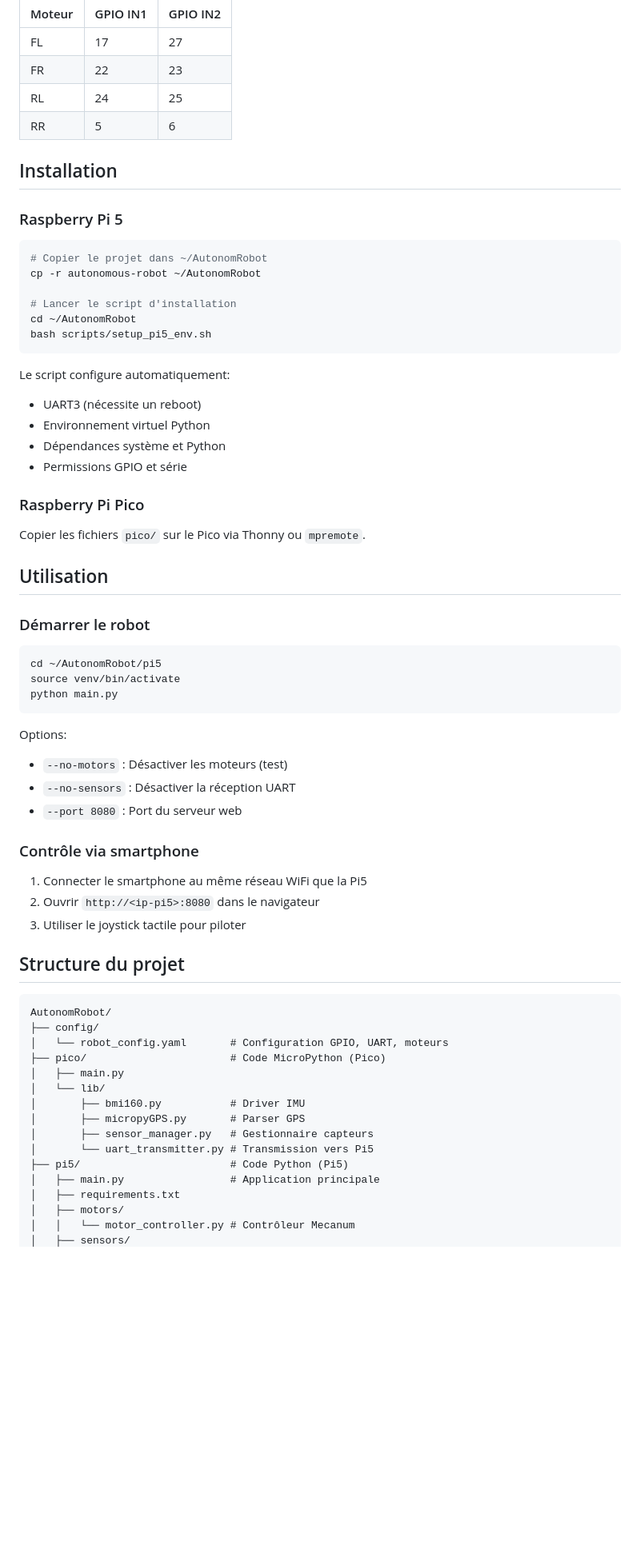
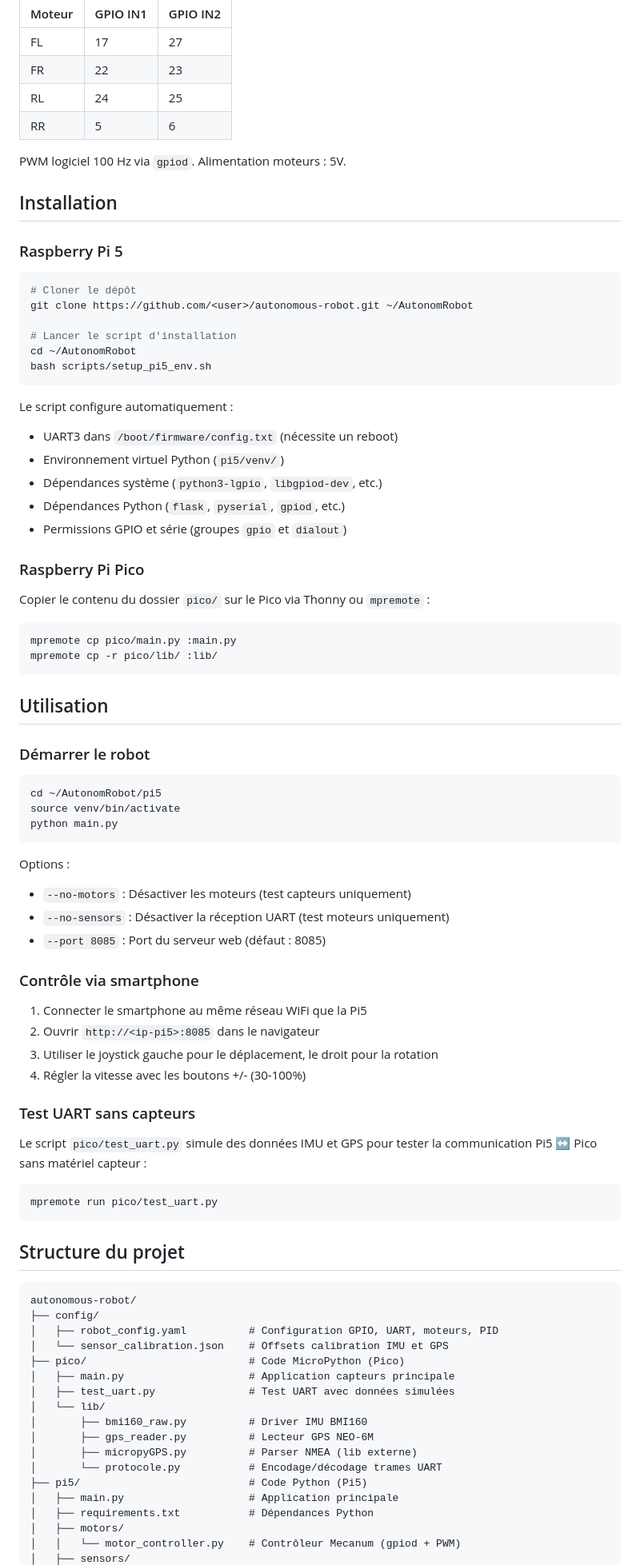
Before and after one commit to MadeInFck/autonomous-robot, a Markdown page: README.md, the part around one of its changes. Shown at 80% size. Rendered like a GitHub page; blank space fills up the shorter version.

````diff
--- a/README.md
+++ b/README.md
@@ -56,28 +77,36 @@ Vue de dessus du robot:
 | RL     | 24       | 25       |
 | RR     | 5        | 6        |
 
+PWM logiciel 100 Hz via `gpiod`. Alimentation moteurs : 5V.
+
 ## Installation
 
 ### Raspberry Pi 5
 
 ```bash
-# Copier le projet dans ~/AutonomRobot
-cp -r autonomous-robot ~/AutonomRobot
+# Cloner le dépôt
+git clone https://github.com/<user>/autonomous-robot.git ~/AutonomRobot
 
 # Lancer le script d'installation
 cd ~/AutonomRobot
 bash scripts/setup_pi5_env.sh
 ```
 
-Le script configure automatiquement:
-- UART3 (nécessite un reboot)
-- Environnement virtuel Python
-- Dépendances système et Python
-- Permissions GPIO et série
+Le script configure automatiquement :
+- UART3 dans `/boot/firmware/config.txt` (nécessite un reboot)
+- Environnement virtuel Python (`pi5/venv/`)
+- Dépendances système (`python3-lgpio`, `libgpiod-dev`, etc.)
+- Dépendances Python (`flask`, `pyserial`, `gpiod`, etc.)
+- Permissions GPIO et série (groupes `gpio` et `dialout`)
 
 ### Raspberry Pi Pico
 
-Copier les fichiers `pico/` sur le Pico via Thonny ou `mpremote`.
+Copier le contenu du dossier `pico/` sur le Pico via Thonny ou `mpremote` :
+
+```bash
+mpremote cp pico/main.py :main.py
+mpremote cp -r pico/lib/ :lib/
+```
 
 ## Utilisation
 
@@ -89,33 +118,44 @@ source venv/bin/activate
 python main.py
 ```
 
-Options:
-- `--no-motors` : Désactiver les moteurs (test)
-- `--no-sensors` : Désactiver la réception UART
-- `--port 8080` : Port du serveur web
+Options :
+- `--no-motors` : Désactiver les moteurs (test capteurs uniquement)
+- `--no-sensors` : Désactiver la réception UART (test moteurs uniquement)
+- `--port 8085` : Port du serveur web (défaut : 8085)
 
 ### Contrôle via smartphone
 
 1. Connecter le smartphone au même réseau WiFi que la Pi5
-2. Ouvrir `http://<ip-pi5>:8080` dans le navigateur
-3. Utiliser le joystick tactile pour piloter
+2. Ouvrir `http://<ip-pi5>:8085` dans le navigateur
+3. Utiliser le joystick gauche pour le déplacement, le droit pour la rotation
+4. Régler la vitesse avec les boutons +/- (30-100%)
+
+### Test UART sans capteurs
+
+Le script `pico/test_uart.py` simule des données IMU et GPS pour tester la communication Pi5 ↔ Pico sans matériel capteur :
+
+```bash
+mpremote run pico/test_uart.py
+```
 
 ## Structure du projet
 
 ```
-AutonomRobot/
+autonomous-robot/
 ├── config/
-│   └── robot_config.yaml       # Configuration GPIO, UART, moteurs
-├── pico/                       # Code MicroPython (Pico)
-│   ├── main.py
+│   ├── robot_config.yaml          # Configuration GPIO, UART, moteurs, PID
+│   └── sensor_calibration.json    # Offsets calibration IMU et GPS
+├── pico/                          # Code MicroPython (Pico)
+│   ├── main.py                    # Application capteurs principale
+│   ├── test_uart.py               # Test UART avec données simulées
 │   └── lib/
-│       ├── bmi160.py           # Driver IMU
-│       ├── micropyGPS.py       # Parser GPS
-│       ├── sensor_manager.py   # Gestionnaire capteurs
-│       └── uart_transmitter.py # Transmission vers Pi5
-├── pi5/                        # Code Python (Pi5)
-│   ├── main.py                 # Application principale
-│   ├── requirements.txt
+│       ├── bmi160_raw.py          # Driver IMU BMI160
+│       ├── gps_reader.py          # Lecteur GPS NEO-6M
+│       ├── micropyGPS.py          # Parser NMEA (lib externe)
+│       └── protocole.py           # Encodage/décodage trames UART
+├── pi5/                           # Code Python (Pi5)
+│   ├── main.py                    # Application principale
+│   ├── requirements.txt           # Dépendances Python
 │   ├── motors/
-│   │   └── motor_controller.py # Contrôleur Mecanum
+│   │   └── motor_controller.py    # Contrôleur Mecanum (gpiod + PWM)
 │   ├── sensors/
````
Also changed, not shown: other parts of README.md (+115 -27 lines).
